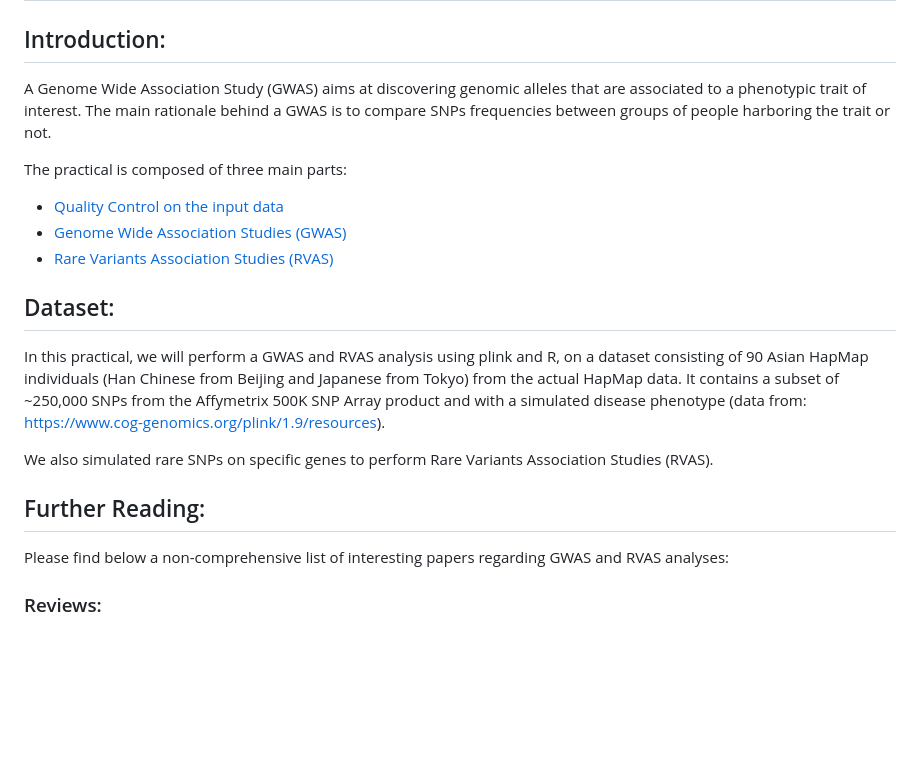
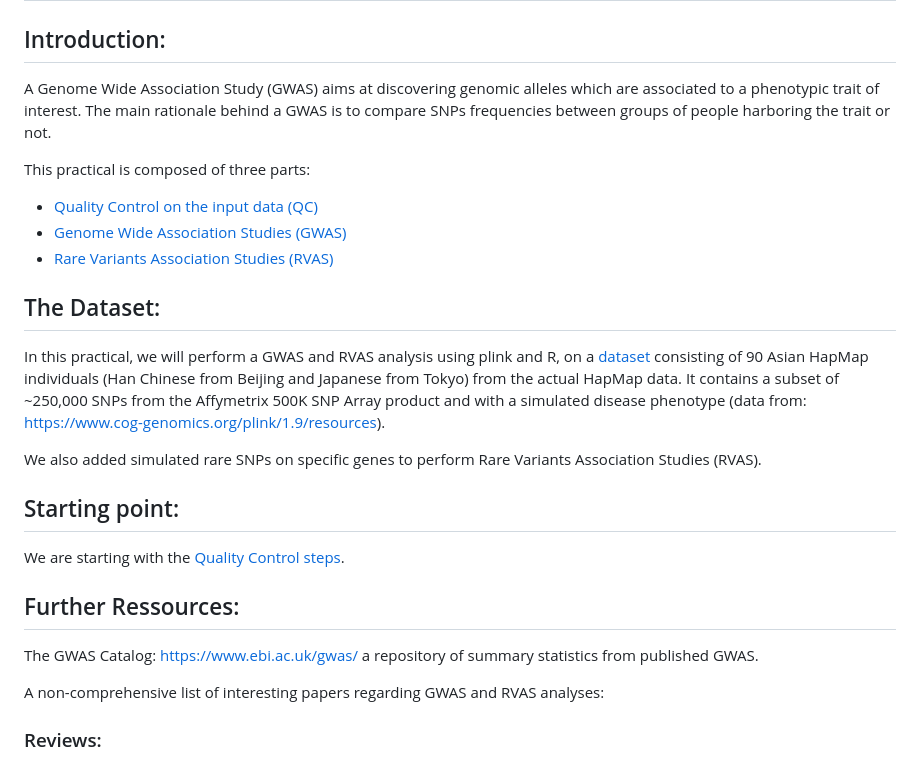
Before and after one commit to HCL-HUBL/GWAS_Practical, a Markdown page: README.md, the part around the change. Rendered like a GitHub page; blank space fills up the shorter version.

Commit message:
Renamed QC folder and corrected some typos
 - Renamed the 1_Quality_Control folder to 1_QC/ to stay coherent with 2_GWAS and 3_RVAS.

 - Corrected some typos and grammatical errors

```diff
--- a/README.md
+++ b/README.md
@@ -2,22 +2,28 @@
 
 ## Introduction:
 
-A Genome Wide Association Study (GWAS) aims at discovering genomic alleles that are associated to a phenotypic trait of interest. The main rationale behind a GWAS is to compare SNPs frequencies between groups of people harboring the trait or not.
+A Genome Wide Association Study (GWAS) aims at discovering genomic alleles which are associated to a phenotypic trait of interest. The main rationale behind a GWAS is to compare SNPs frequencies between groups of people harboring the trait or not.
 
-The practical is composed of three main parts:
- - [Quality Control on the input data](1_Quality_Control/)
+This practical is composed of three parts:
+ - [Quality Control on the input data (QC)](1_QC/)
  - [Genome Wide Association Studies (GWAS)](2_GWAS/)
  - [Rare Variants Association Studies (RVAS)](3_RVAS/)
 
-## Dataset:
+## The Dataset:
 
-In this practical, we will perform a GWAS and RVAS analysis using plink and R, on a dataset consisting of 90 Asian HapMap individuals (Han Chinese from Beijing and Japanese from Tokyo) from the actual HapMap data. It contains a subset of ~250,000 SNPs from the Affymetrix 500K SNP Array product and with a simulated disease phenotype (data from: https://www.cog-genomics.org/plink/1.9/resources).
+In this practical, we will perform a GWAS and RVAS analysis using plink and R, on a [dataset](./data/) consisting of 90 Asian HapMap individuals (Han Chinese from Beijing and Japanese from Tokyo) from the actual HapMap data. It contains a subset of ~250,000 SNPs from the Affymetrix 500K SNP Array product and with a simulated disease phenotype (data from: https://www.cog-genomics.org/plink/1.9/resources).
 
-We also simulated rare SNPs on specific genes to perform Rare Variants Association Studies (RVAS).
+We also added simulated rare SNPs on specific genes to perform Rare Variants Association Studies (RVAS).
 
-## Further Reading:
+## Starting point:
 
-Please find below a non-comprehensive list of interesting papers regarding GWAS and RVAS analyses:
+We are starting with the [Quality Control steps](1_QC/).
+
+## Further Ressources:
+
+The GWAS Catalog: https://www.ebi.ac.uk/gwas/ a repository of summary statistics from published GWAS.
+
+A non-comprehensive list of interesting papers regarding GWAS and RVAS analyses:
 
 ### Reviews:
  - Brandes N., Weissbrod O. & Linial M. (2022) Open problems in human trait genetics. *Genome Biol*
```
Also changed, not shown: 1_QC/Readme.md (renamed from 1_Quality_Control/Readme.md, +26 -11 lines), 1_QC/images/heterozygosity_plot.png (renamed from 1_Quality_Control/images/heterozygosity_plot.png).
